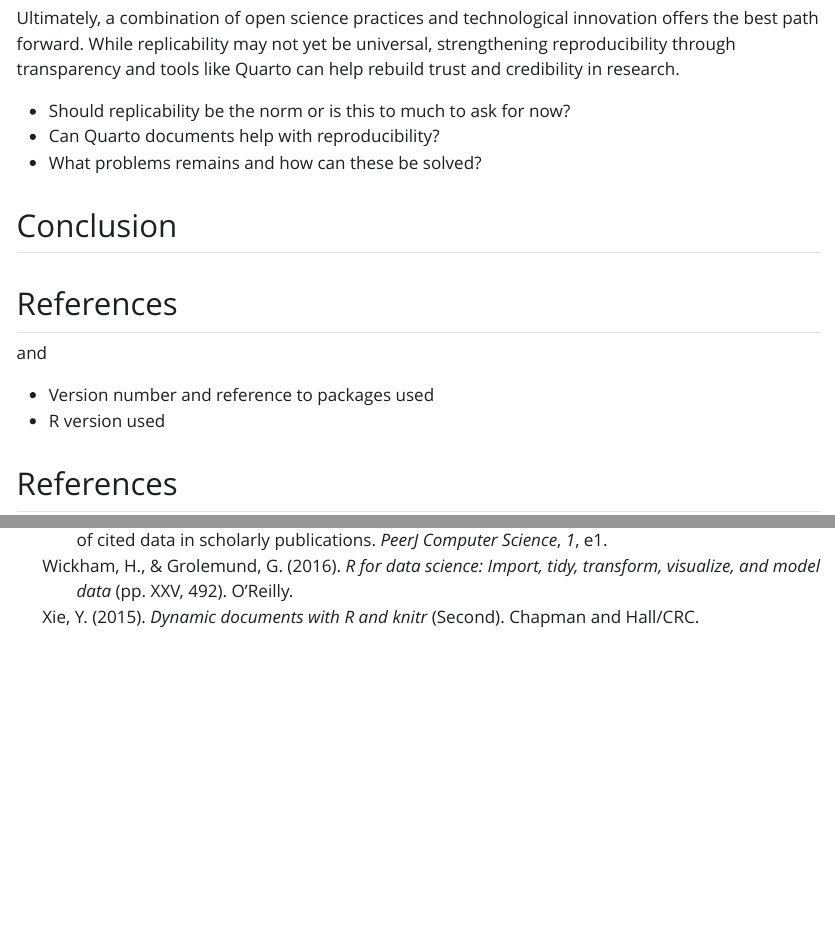
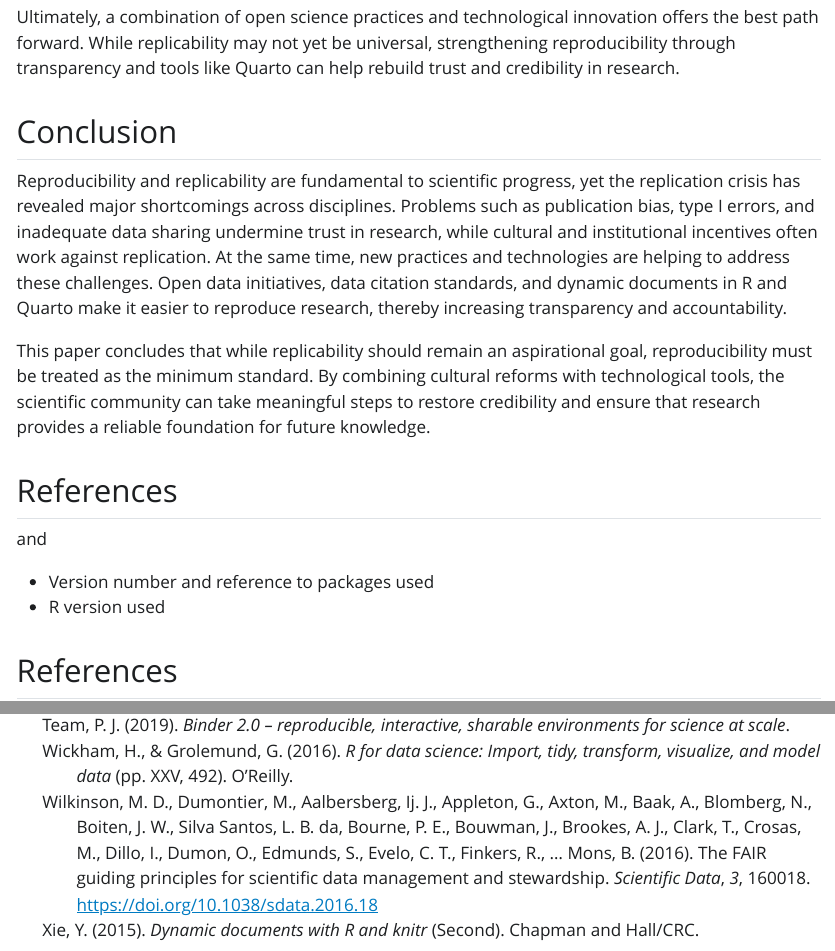
Before and after one commit to fridaalendal/msb105Ass1, a Quarto document (msb105_ass_1_25.qmd): the page in a window 1100 px wide, from 3430 px down before the commit and from 3250 px down after it, so that both start at the same text, and a second part further down, joined at a grey line. The pictures show the output file msb105_ass_1_25.html that the author committed with the source, opened offline; Quarto's library style sheets are replaced by a plain one without menus.

Commit message:
Add 5 citations and write conclusion

```diff
--- a/msb105_ass_1_25.qmd
+++ b/msb105_ass_1_25.qmd
@@ -72,13 +60,11 @@ Several challenges remain unresolved. Publication bias continues to distort the
 Ultimately, a combination of open science practices and technological innovation offers the best path forward. While replicability may not yet be universal, strengthening reproducibility through transparency and tools like Quarto can help rebuild trust and credibility in research.
 
 
-
--   Should replicability be the norm or is this to much to ask for now?
--   Can Quarto documents help with reproducibility?
--   What problems remains and how can these be solved?
-
 ## Conclusion
 
+Reproducibility and replicability are fundamental to scientific progress, yet the replication crisis has revealed major shortcomings across disciplines. Problems such as publication bias, type I errors, and inadequate data sharing undermine trust in research, while cultural and institutional incentives often work against replication. At the same time, new practices and technologies are helping to address these challenges. Open data initiatives, data citation standards, and dynamic documents in R and Quarto make it easier to reproduce research, thereby increasing transparency and accountability.
+
+This paper concludes that while replicability should remain an aspirational goal, reproducibility must be treated as the minimum standard. By combining cultural reforms with technological tools, the scientific community can take meaningful steps to restore credibility and ensure that research provides a reliable foundation for future knowledge.
 
 
 ## References
--- a/reproducibility-2.bib
+++ b/reproducibility-2.bib
@@ -654,3 +654,19 @@
   publisher={Public Library of Science},
   doi={10.1371/journal.pmed.0020124}
 }
+@book{nas2019,
+  title     = {Reproducibility and Replicability in Science},
+  author    = {{National Academies of Sciences, Engineering, and Medicine}},
+  year      = {2019},
+  publisher = {The National Academies Press},
+  address   = {Washington, DC},
+  doi       = {10.17226/25303}
+}
+@article{wilkinson2016,
+  title   = {The FAIR Guiding Principles for scientific data management and stewardship},
+  author  = {Wilkinson, Mark D. and Dumontier, Michel and Aalbersberg, IJsbrand Jan and Appleton, Gabrielle and Axton, Myles and Baak, Arie and Blomberg, Niklas and Boiten, Jan Willem and da Silva Santos, Luiz Bonino and Bourne, Philip E. and Bouwman, Jildau and Brookes, Anthony J. and Clark, Tim and Crosas, Mercè and Dillo, Ingrid and Dumon, Olivier and Edmunds, Scott and Evelo, Chris T. and Finkers, Richard and Gonzalez-Beltran, Alejandra and Gray, Alasdair J. G. and Groth, Paul and Goble, Carole and Grethe, Jeffrey S. and Heringa, Jaap and 't Hoen, Peter A. C. and Hooft, Rob and Kuhn, Tobias and Kok, Ruben and Kok, Joost and Lusher, Scott J. and Martone, Maryann E. and Mons, Albert and Packer, Abel L. and Persson, Bengt and Rocca-Serra, Philippe and Roos, Marco and van Schaik, Richard and Sansone, Susanna-Assunta and Schultes, Erik and Sengstag, Thierry and Slater, Ted and Strawn, George and Swertz, Morris A. and Thompson, Mark and van der Lei, Johan and van Mulligen, Erik and Velterop, Jan and Waagmeester, Andra and Wittenburg, Peter and Wolstencroft, Katherine and Zhao, Jun and Mons, Barend},
+  journal = {Scientific Data},
+  volume  = {3},
+  pages   = {160018},
+  year    = {2016},
+  doi     = {10.1038/sdata.2016.18}
@@ -656,0 +677 @@
+  journal = {Science},
@@ -656,0 +681,15 @@
+  year    = {2016},
+  doi     = {10.1126/science.aah6168}
+}
+@misc{binder2019,
+  title        = {Binder 2.0 -- Reproducible, interactive, sharable environments for science at scale},
+  author       = {Project Jupyter Team},
+  year         = {2019},
+  note         = {Available at \url{https://mybinder.org}}
+}
+@manual{quarto2023,
+  title  = {Quarto User Guide},
+  author = {{Posit Software, PBC}},
+  year   = {2023},
+  note   = {Available at \url{https://quarto.org/docs/guide/}}
+}
```
Also changed, not shown: msb105_ass_1_25.html, msb105_ass_1_25.qmd (12 more changed lines), reproducibility-2.bib (7 more changed lines).
